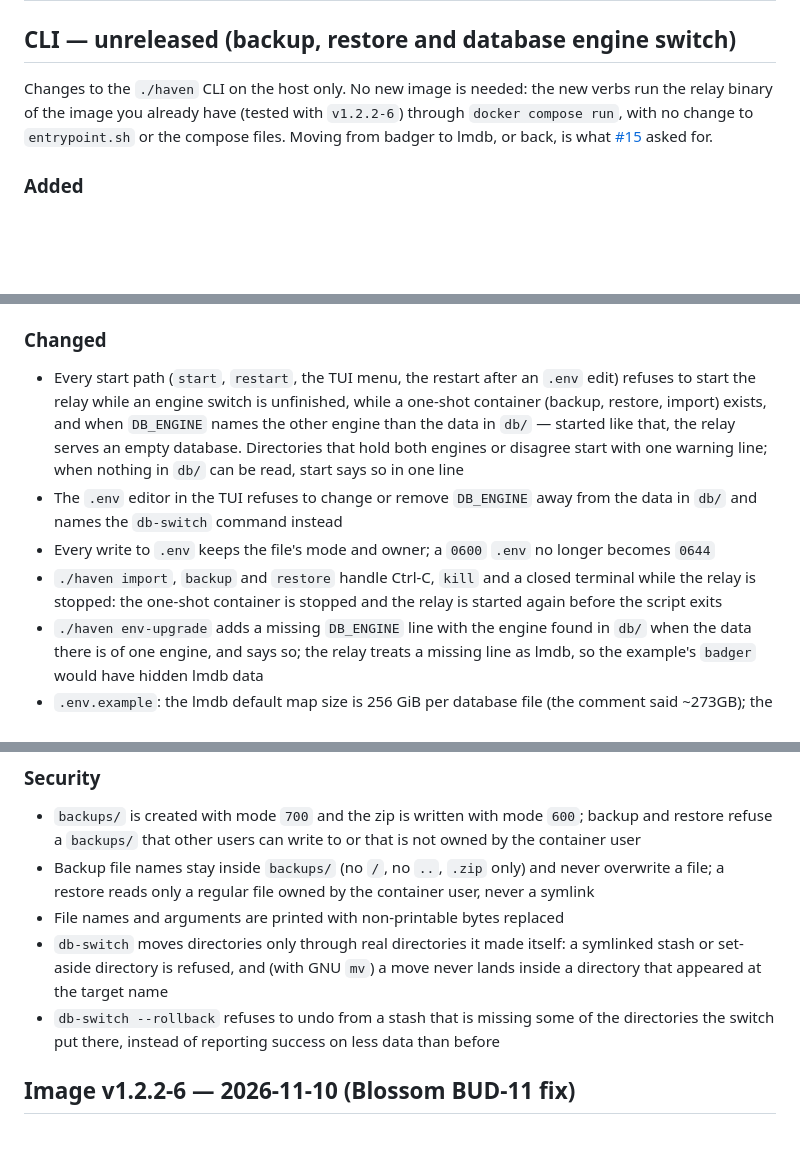
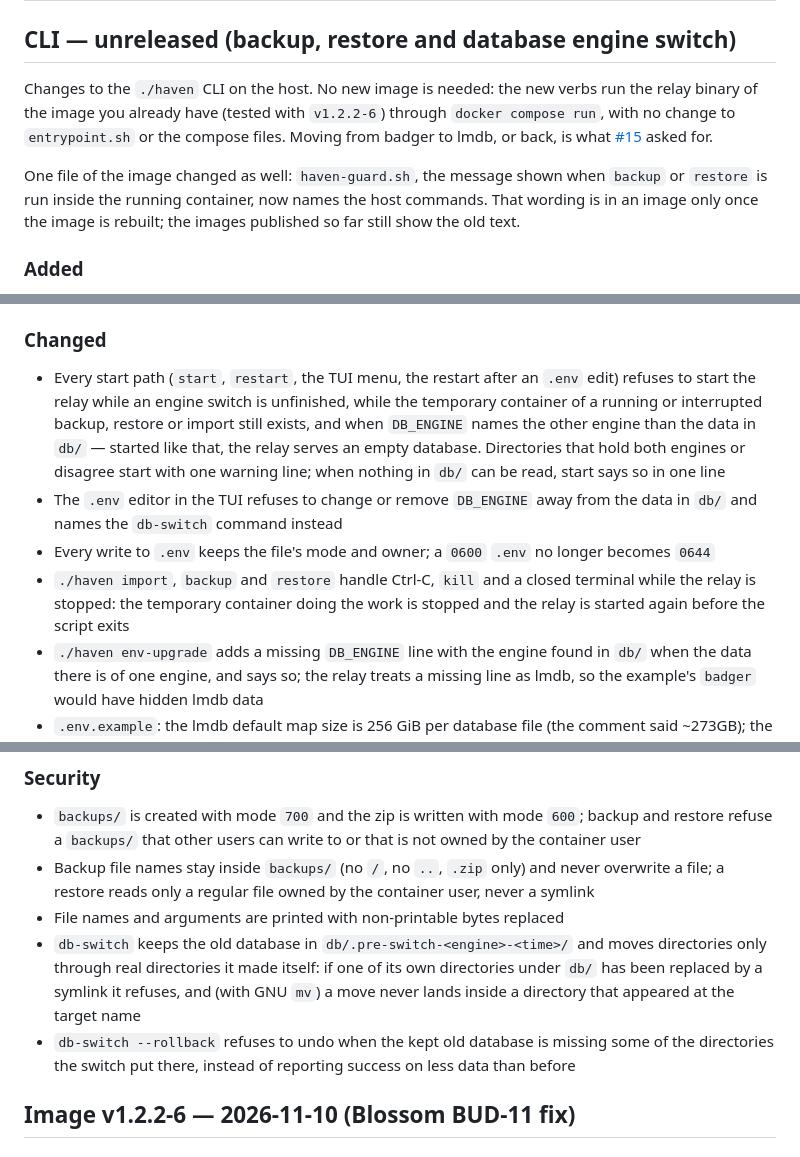
Before and after one commit to HolgerHatGarKeineNode/haven-docker, a Markdown page: CHANGELOG.md, 3 parts joined by grey strips. Drawn GitHub-style; blank space fills up the shorter version.

Commit message:
docs: name the guard wording as an image file, state the restart condition, drop internal terms
The P4 gate found three text defects: the changelog called the change
host-only although haven-guard.sh ships in the image, the README said the
relay is always started again, and the changelog used internal terms.

Co-Authored-By: Claude Fable 5.2 <noreply@anthropic.com>

```diff
--- a/CHANGELOG.md
+++ b/CHANGELOG.md
@@ -2,12 +2,17 @@
 
 ## CLI — unreleased (backup, restore and database engine switch)
 
-Changes to the `./haven` CLI on the host only. No new image is needed: the new
+Changes to the `./haven` CLI on the host. No new image is needed: the new
 verbs run the relay binary of the image you already have (tested with
 `v1.2.2-6`) through `docker compose run`, with no change to `entrypoint.sh` or
 the compose files. Moving from badger to lmdb, or back, is what
 [#15](https://github.com/HolgerHatGarKeineNode/haven-docker/issues/15) asked
 for.
+
+One file of the image changed as well: `haven-guard.sh`, the message shown when
+`backup` or `restore` is run inside the running container, now names the host
+commands. That wording is in an image only once the image is rebuilt; the
+images published so far still show the old text.
 
 ### Added
 
@@ -43,7 +48,8 @@ for.
 
 - Every start path (`start`, `restart`, the TUI menu, the restart after an
   `.env` edit) refuses to start the relay while an engine switch is unfinished,
-  while a one-shot container (backup, restore, import) exists, and when
+  while the temporary container of a running or interrupted backup, restore
+  or import still exists, and when
   `DB_ENGINE` names the other engine than the data in `db/` — started like
   that, the relay serves an empty database. Directories that hold both engines
   or disagree start with one warning line; when nothing in `db/` can be read,
@@ -53,8 +59,8 @@ for.
 - Every write to `.env` keeps the file's mode and owner; a `0600` `.env` no
   longer becomes `0644`
 - `./haven import`, `backup` and `restore` handle Ctrl-C, `kill` and a closed
-  terminal while the relay is stopped: the one-shot container is stopped and
-  the relay is started again before the script exits
+  terminal while the relay is stopped: the temporary container doing the work
+  is stopped and the relay is started again before the script exits
 - `./haven env-upgrade` adds a missing `DB_ENGINE` line with the engine found
   in `db/` when the data there is of one engine, and says so; the relay treats
   a missing line as lmdb, so the example's `badger` would have hidden lmdb data
@@ -77,12 +83,14 @@ for.
   never overwrite a file; a restore reads only a regular file owned by the
   container user, never a symlink
 - File names and arguments are printed with non-printable bytes replaced
-- `db-switch` moves directories only through real directories it made itself:
-  a symlinked stash or set-aside directory is refused, and (with GNU `mv`) a
-  move never lands inside a directory that appeared at the target name
-- `db-switch --rollback` refuses to undo from a stash that is missing some of
-  the directories the switch put there, instead of reporting success on less
-  data than before
+- `db-switch` keeps the old database in `db/.pre-switch-<engine>-<time>/` and
+  moves directories only through real directories it made itself: if one of
+  its own directories under `db/` has been replaced by a symlink it refuses,
+  and (with GNU `mv`) a move never lands inside a directory that appeared at
+  the target name
+- `db-switch --rollback` refuses to undo when the kept old database is missing
+  some of the directories the switch put there, instead of reporting success
+  on less data than before
 
 ## Image v1.2.2-6 — 2026-11-10 (Blossom BUD-11 fix)
 
```
Also changed, not shown: README.md (+8 -4 lines).
